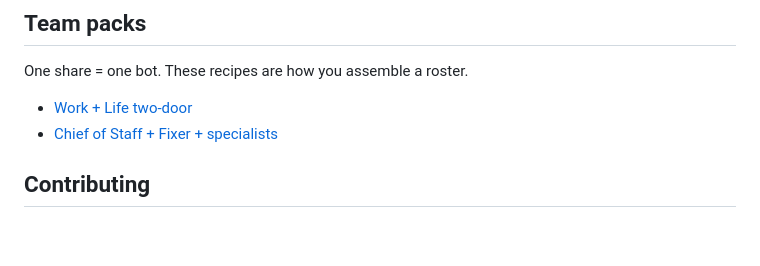
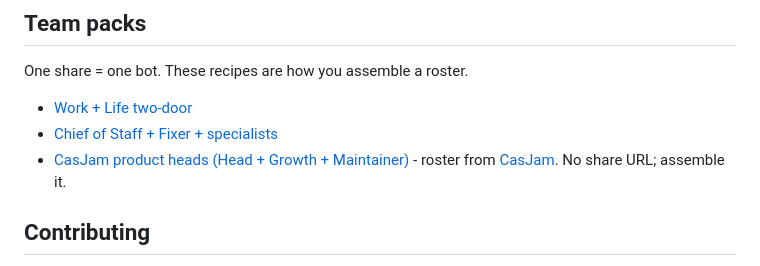
Before and after one commit to majiayu000/awesome-grok-bot, a Markdown page: README.md, the part around the change. Rendered like a GitHub page; blank space fills up the shorter version.

```diff
--- a/README.md
+++ b/README.md
@@ -176,6 +176,7 @@ One share = one bot. These recipes are how you assemble a roster.
 
 - [Work + Life two-door](packs/two-door-work-life.md)
 - [Chief of Staff + Fixer + specialists](packs/chief-of-staff.md)
+- [CasJam product heads (Head + Growth + Maintainer)](packs/casjam-product-heads.md) - roster from [CasJam](https://x.com/CasJam/status/2093762642867581359). No share URL; assemble it.
 
 ## Contributing
 
```
Also changed, not shown: README.zh-CN.md (+1 -0 lines), packs/casjam-product-heads.md (added, +33 -0 lines).
